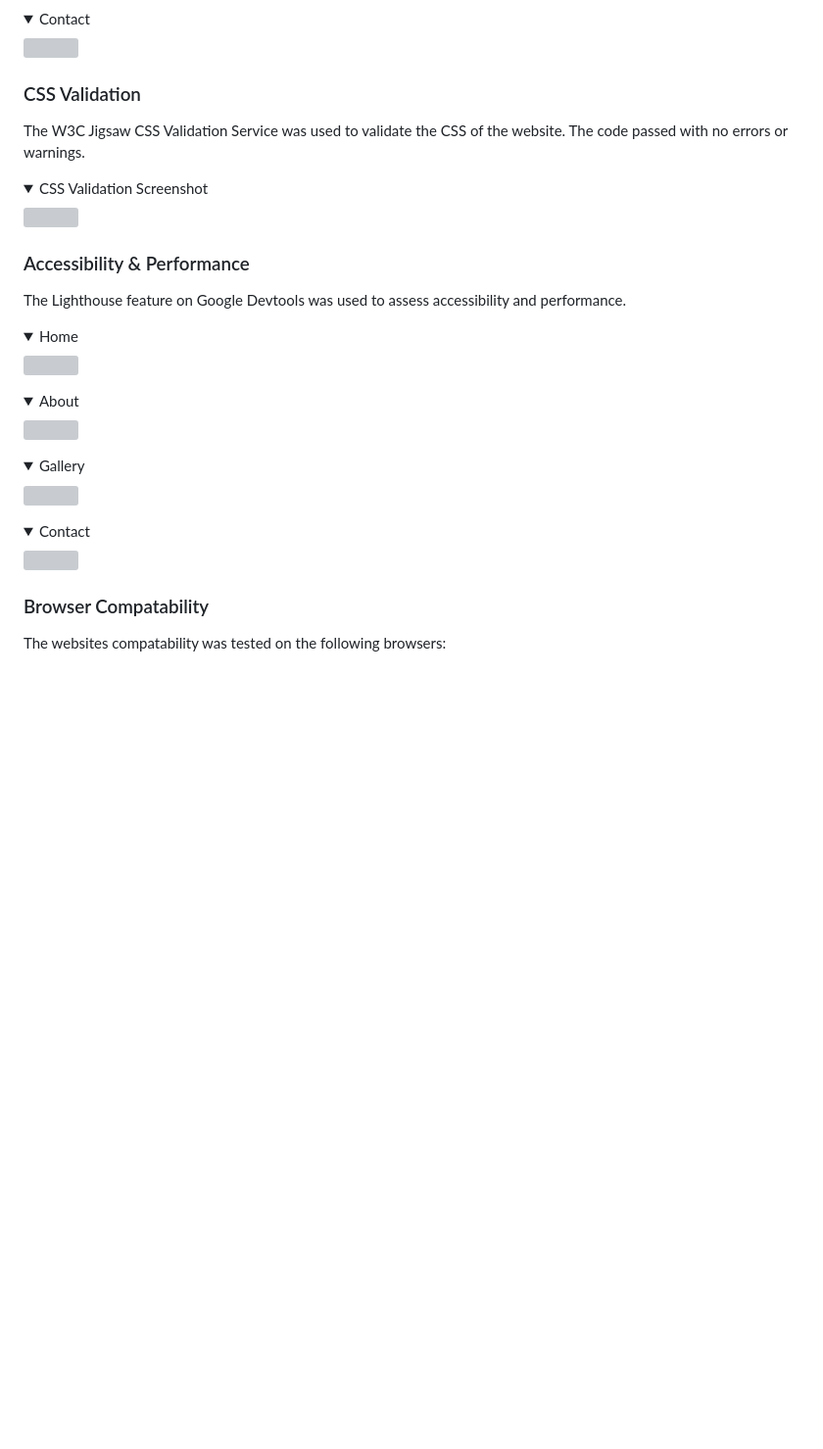
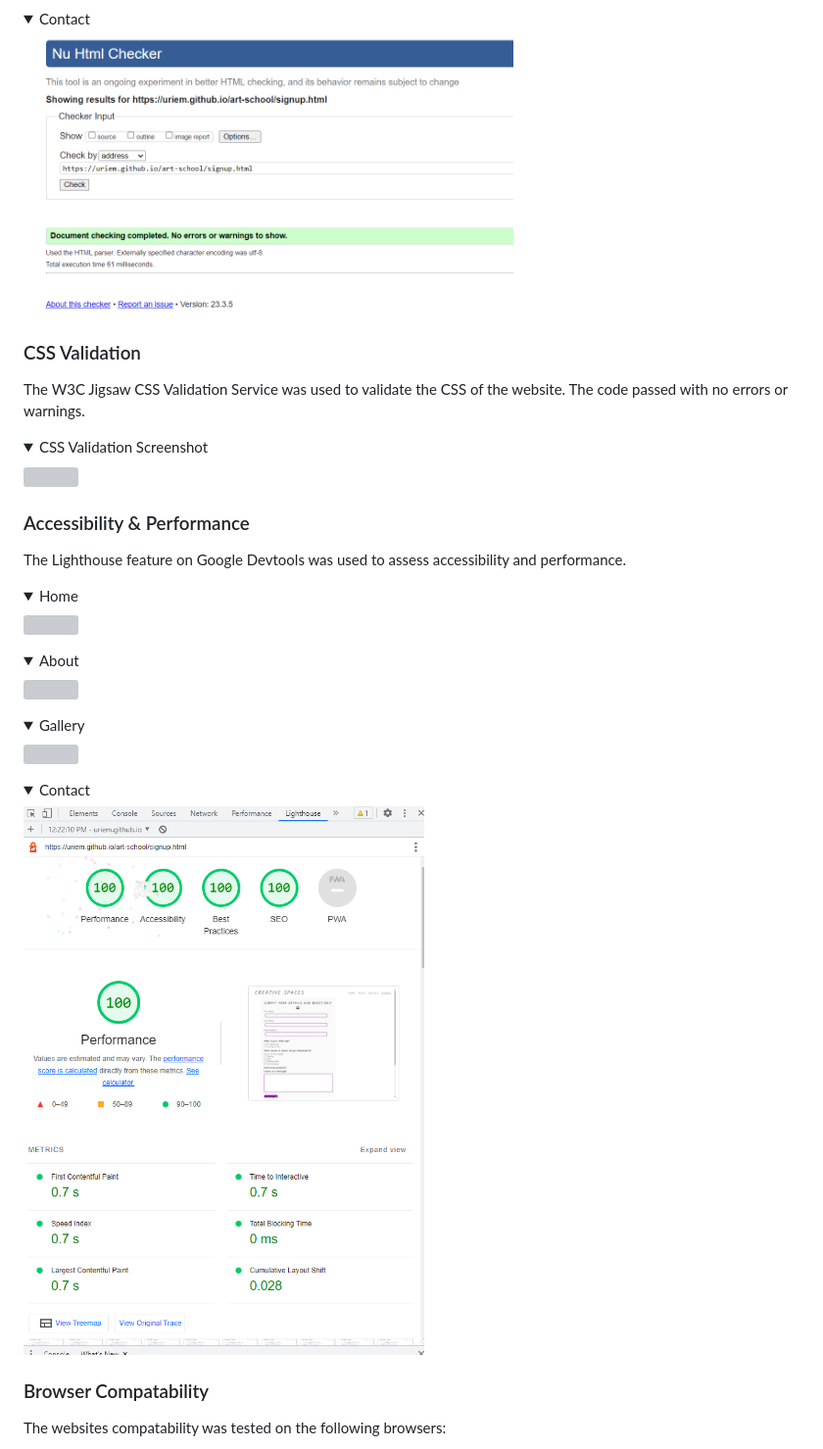
Before and after one commit to URiem/art-school, a Markdown page: README.md, the part around one of its changes. Shown at 98% size. Rendered like a GitHub page; folded sections open; blank space fills up the shorter version; grey boxes are pictures that could not be loaded.

```diff
--- a/README.md
+++ b/README.md
@@ -281,7 +289,7 @@ The W3C Markup Validation Service was used to validate the HTML of the website.
 
 <details>
 <summary>Contact</summary>
-<img src="documentation/.png" width="500">
+<img src="documentation/signuphtmlval.png" width="500">
 </details>
 
 ### CSS Validation
@@ -314,7 +322,7 @@ The Lighthouse feature on Google Devtools was used to assess accessibility and p
 
 <details>
 <summary>Contact</summary>
-<img src="documentation/.png" width="500">
+<img src="documentation/signuplh.png" width="500">
 </details>
 
 ### Browser Compatability
```
Also changed, not shown: other parts of README.md (+16 -8 lines).
